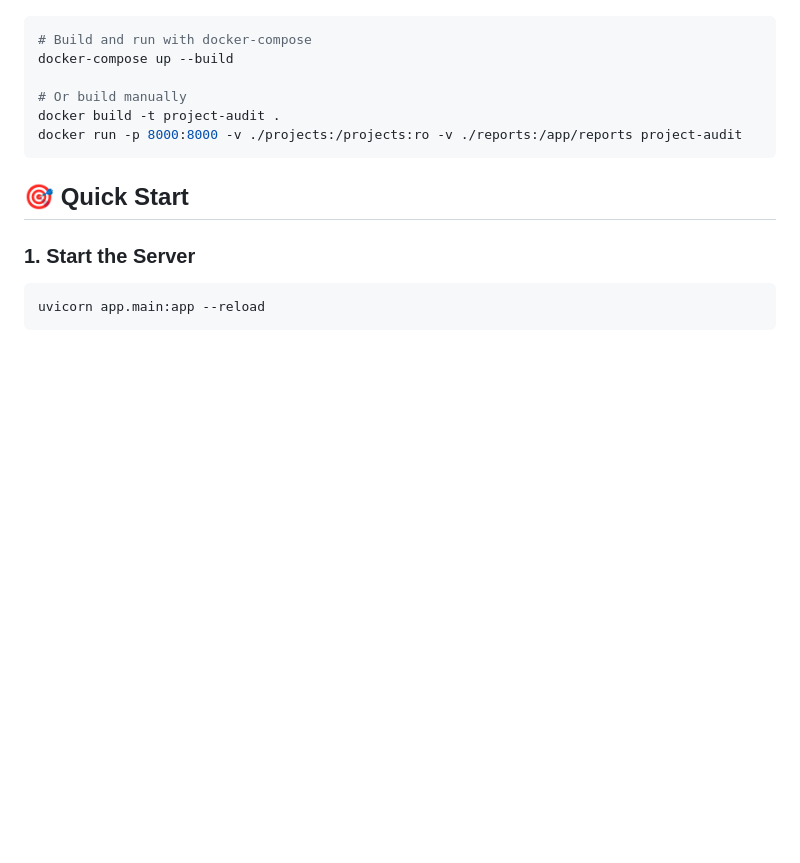
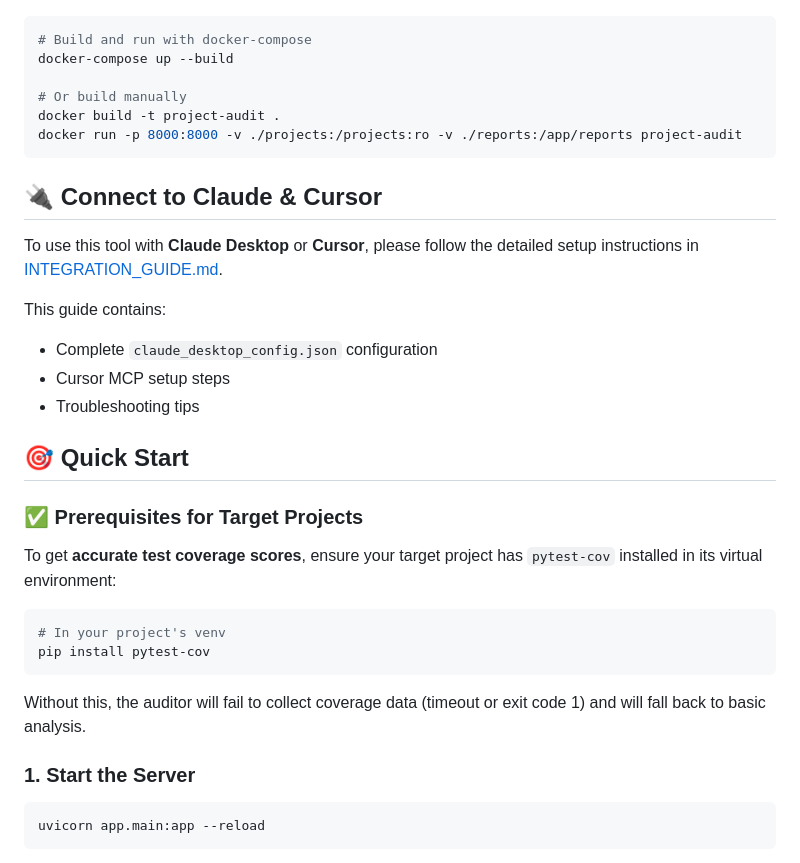
Before and after one commit to Amitro123/mcp-python-auditor, a Markdown page: README.md, the part around one of its changes. Drawn GitHub-style; blank space fills up the shorter version.

Commit message:
Update README with integration guide and prerequisites

````diff
--- a/README.md
+++ b/README.md
@@ -73,7 +73,27 @@ docker build -t project-audit .
 docker run -p 8000:8000 -v ./projects:/projects:ro -v ./reports:/app/reports project-audit
 ```
 
+## 🔌 Connect to Claude & Cursor
+
+To use this tool with **Claude Desktop** or **Cursor**, please follow the detailed setup instructions in [INTEGRATION_GUIDE.md](INTEGRATION_GUIDE.md).
+
+This guide contains:
+- Complete `claude_desktop_config.json` configuration
+- Cursor MCP setup steps
+- Troubleshooting tips
+
 ## 🎯 Quick Start
+
+### **✅ Prerequisites for Target Projects**
+
+To get **accurate test coverage scores**, ensure your target project has `pytest-cov` installed in its virtual environment:
+
+```bash
+# In your project's venv
+pip install pytest-cov
+```
+
+Without this, the auditor will fail to collect coverage data (timeout or exit code 1) and will fall back to basic analysis.
 
 ### **1. Start the Server**
 
````
Also changed, not shown: other parts of README.md (+1 -1 lines).
